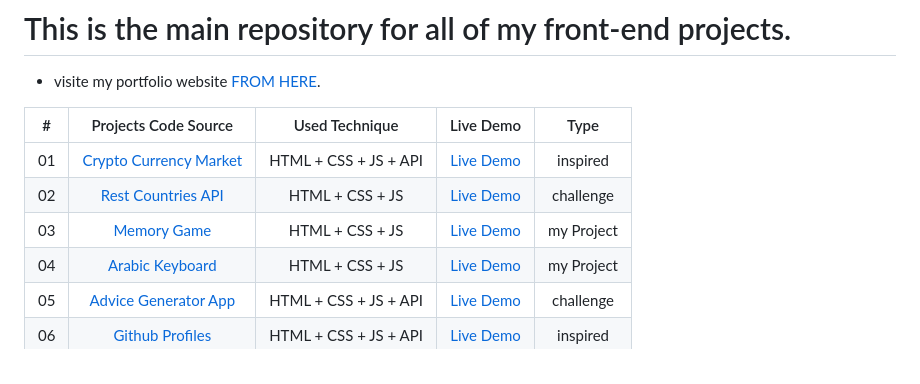
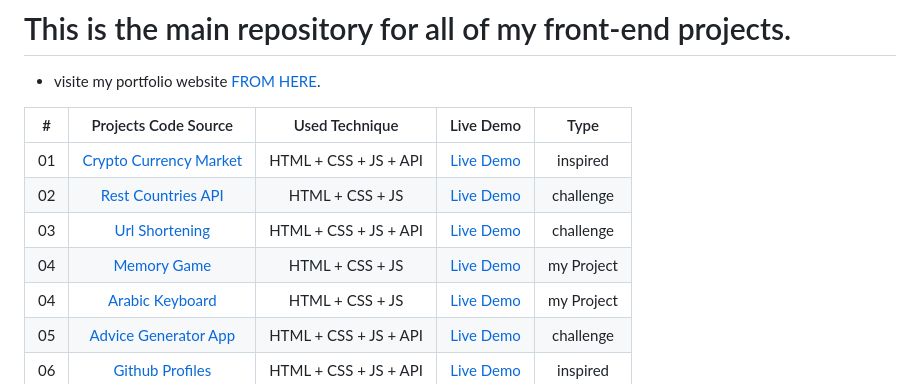
Before and after one commit to drisskhattabi6/front-end-projects, a Markdown page: README.md, the part around the change. Rendered like a GitHub page.

```diff
--- a/README.md
+++ b/README.md
@@ -6,7 +6,8 @@
 |:---:|:--------------------------:|:-----------:|:-----------:|:-----------:|
 | 01 | [Crypto Currency Market](https://github.com/drisskhattabi6/front-end-projects/tree/main/crypto%20currency%20market) | HTML + CSS + JS + API |[Live Demo](https://drisskhattabi6.github.io/front-end-projects/crypto%20currency%20market/) | inspired |
 | 02 | [Rest Countries API](https://github.com/drisskhattabi6/front-end-projects/tree/main/rest-countries-api) | HTML + CSS + JS | [Live Demo](https://drisskhattabi6.github.io/front-end-projects/rest-countries-api/) | challenge |
-| 03 | [Memory Game](https://github.com/drisskhattabi6/front-end-projects/tree/main/Memory%20Game) | HTML + CSS + JS | [Live Demo](https://drisskhattabi6.github.io/front-end-projects/Memory%20Game/) | my Project |
+| 03 | [Url Shortening](https://github.com/drisskhattabi6/front-end-projects/tree/main/url-shortening) | HTML + CSS + JS + API | [Live Demo](https://drisskhattabi6.github.io/front-end-projects/url-shortening/) | challenge |
+| 04 | [Memory Game](https://github.com/drisskhattabi6/front-end-projects/tree/main/Memory%20Game) | HTML + CSS + JS | [Live Demo](https://drisskhattabi6.github.io/front-end-projects/Memory%20Game/) | my Project |
 | 04 | [Arabic Keyboard](https://github.com/drisskhattabi6/front-end-projects/tree/main/arabic%20keyboard) | HTML + CSS + JS | [Live Demo](https://drisskhattabi6.github.io/front-end-projects/arabic%20keyboard/) | my Project |
 | 05 | [Advice Generator App](https://github.com/drisskhattabi6/advice-generator-app.git) | HTML + CSS + JS + API | [Live Demo](https://drisskhattabi6.github.io/front-end-projects/advice-generator-app) | challenge |
 | 06 | [Github Profiles](https://github.com/drisskhattabi6/front-end-projects/tree/main/Github%20Profiles) | HTML + CSS + JS + API | [Live Demo](https://drisskhattabi6.github.io/front-end-projects/Github%20Profiles) | inspired |
```
